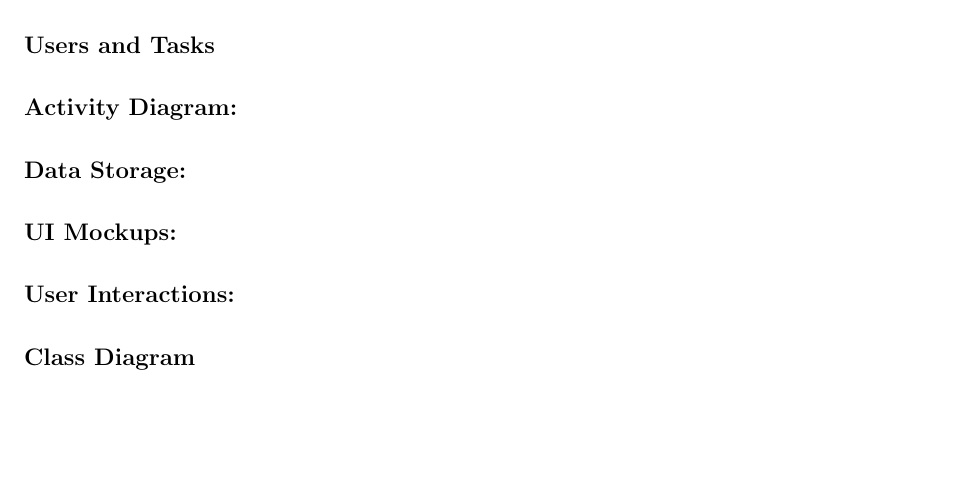
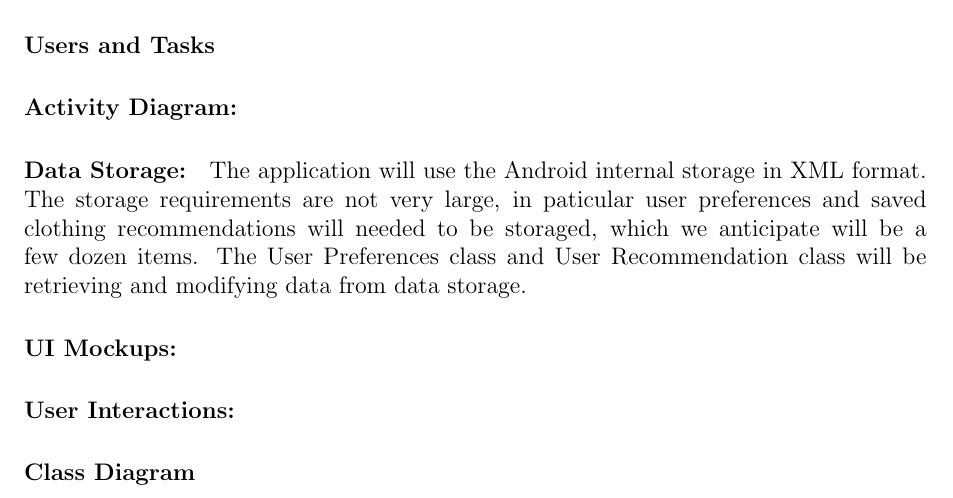
Before and after one commit to abgordon/CSCI4448_project, a LaTeX document (Reports/Part2/project2.tex): part of the page, cut so that both start at the same text, the shorter picture padded with empty space. Compiled offline with pdfLaTeX.

Commit message:
Added to data storage section

```diff
--- a/Reports/Part2/project2.tex
+++ b/Reports/Part2/project2.tex
@@ -34,7 +34,9 @@ of clothes they should be wearing based on the weather in their local area.
 \paragraph{Activity Diagram:}
 %activity of most complex use case
 
-\paragraph{Data Storage:}
+\paragraph{Data Storage:} The application will use the Android internal storage in XML format.
+The storage requirements are not very large, in paticular user preferences and saved clothing recommendations
+will needed to be storaged, which we anticipate will be a few dozen items. The User Preferences class and User Recommendation class will be retrieving and modifying data from data storage.
 
 \paragraph{UI Mockups:}
 
```
